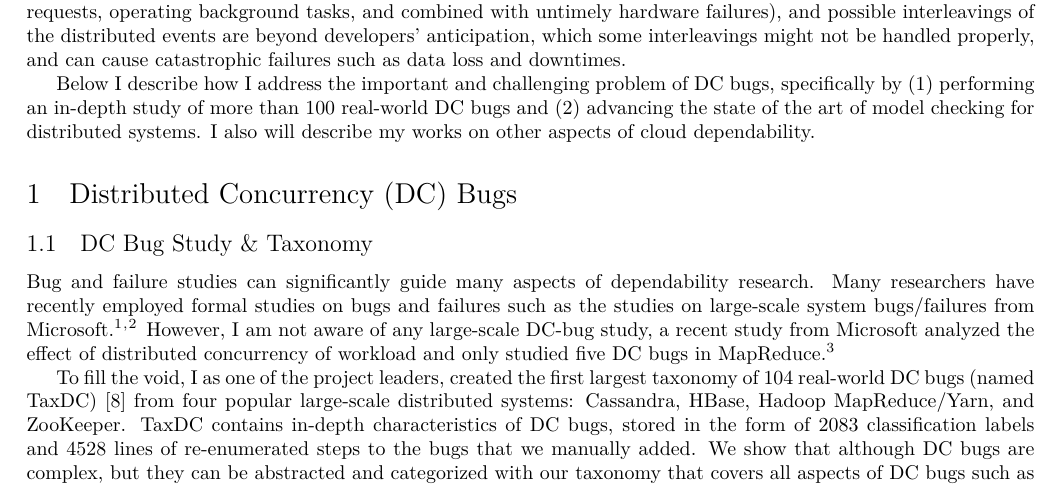
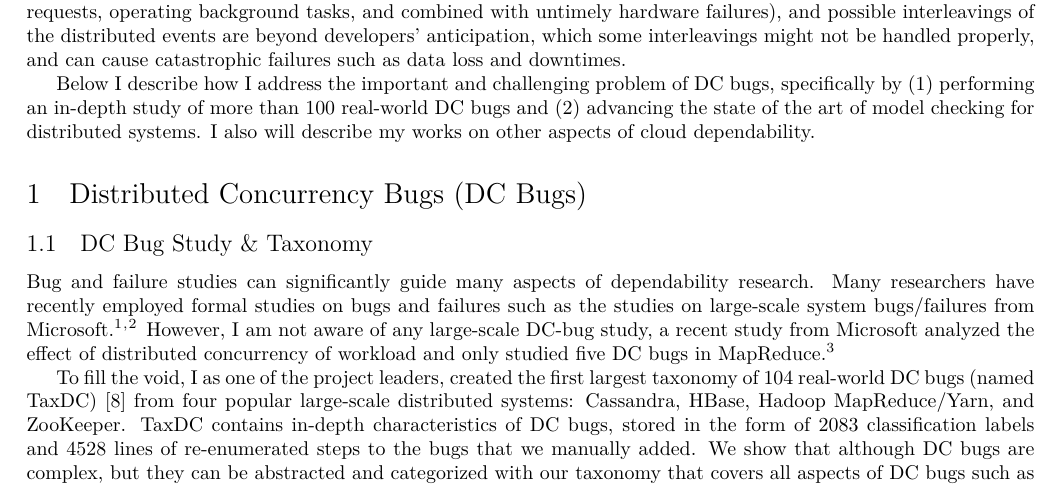
Before and after one commit to tanakorn/research-statement, a LaTeX document (main.tex): part of page 1 of 4, cut so that both start at the same text. Compiled offline with XeLaTeX.

Commit message:
Fix minor

```diff
--- a/main.tex
+++ b/main.tex
@@ -59,7 +59,7 @@ real-world DC bugs and (2) \textit{advancing} the state of the art of model
 checking for distributed systems. I also will describe my works on other aspects
 of cloud dependability.
 
-\section{Distributed Concurrency (DC) Bugs}\label{dcbugs}
+\section{Distributed Concurrency Bugs (DC Bugs)}\label{dcbugs}
 
 %To combat DC bugs, I establish my research in (1) \textbf{\textit{formal bug
 %studies}} and (2) \textbf{\textit{distributed system model checking}}.
```
